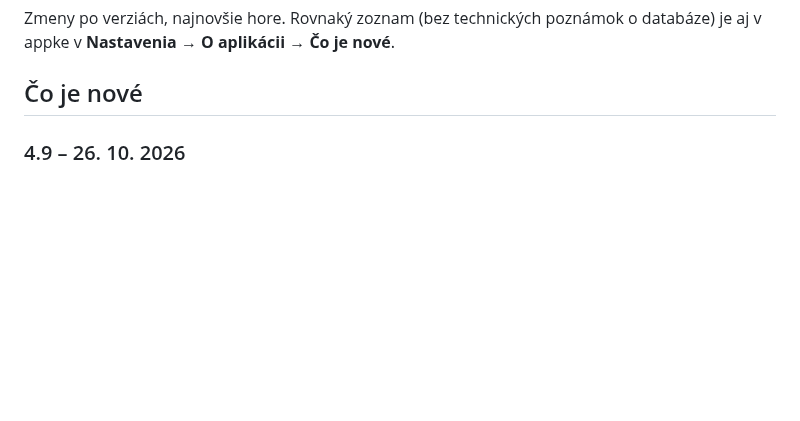
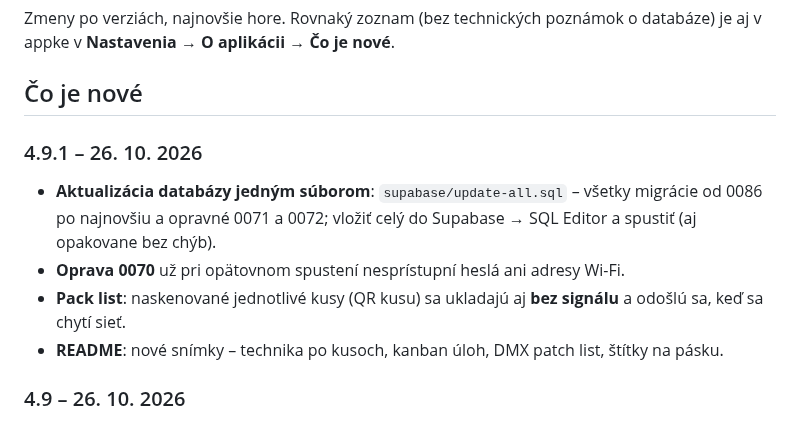
Before and after one commit to davidbabjarcik/RigTrack, a Markdown page: CHANGELOG.md, the part around the change. GitHub-like rendering; blank space fills up the shorter version.

```diff
--- a/CHANGELOG.md
+++ b/CHANGELOG.md
@@ -4,6 +4,14 @@ Zmeny po verziách, najnovšie hore. Rovnaký zoznam (bez technických poznámok
 v **Nastavenia → O aplikácii → Čo je nové**.
 
 ## Čo je nové
+
+### 4.9.1 – 26. 10. 2026
+
+- **Aktualizácia databázy jedným súborom**: `supabase/update-all.sql` – všetky migrácie od 0086 po najnovšiu
+  a opravné 0071 a 0072; vložiť celý do Supabase → SQL Editor a spustiť (aj opakovane bez chýb).
+- **Oprava 0070** už pri opätovnom spustení nesprístupní heslá ani adresy Wi-Fi.
+- **Pack list**: naskenované jednotlivé kusy (QR kusu) sa ukladajú aj **bez signálu** a odošlú sa, keď sa chytí sieť.
+- **README**: nové snímky – technika po kusoch, kanban úloh, DMX patch list, štítky na pásku.
 
 ### 4.9 – 26. 10. 2026
 
```
Also changed, not shown: README.md (+12 -1 lines), docs/screenshots/dmx.png (added), docs/screenshots/group.png (added), docs/screenshots/kanban.png (added), docs/screenshots/tape.png (added), 10 other files.
